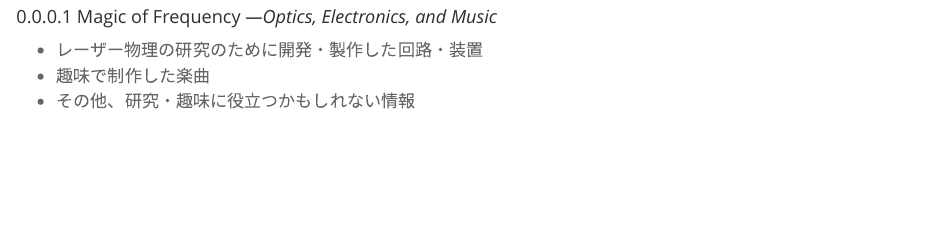
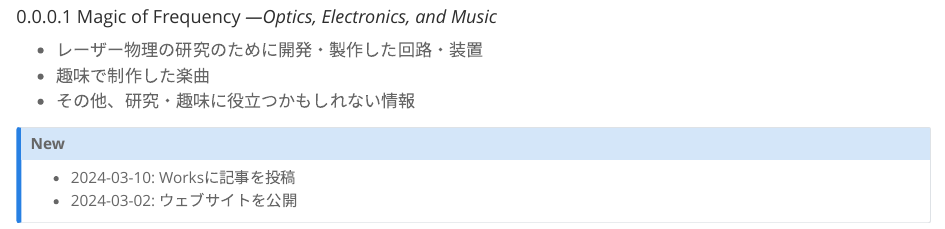
Before and after one commit to PureHertz/website, a Quarto document (index.qmd): the page in a window 1100 px wide, from 450 px down. Rendered offline with R 4.5, knitr and Pandoc in place of Quarto, with nearby package versions.

Commit message:
modify post

```diff
--- a/index.qmd
+++ b/index.qmd
@@ -13,3 +13,8 @@ toc: false
 - レーザー物理の研究のために開発・製作した回路・装置
 - 趣味で制作した楽曲
 - その他、研究・趣味に役立つかもしれない情報
+
+::: {.callout-note title="New"}
+- 2024-03-10: Worksに記事を投稿
+- 2024-03-02: ウェブサイトを公開
+:::
```
Also changed, not shown: docs/search.json, 8 other files.
